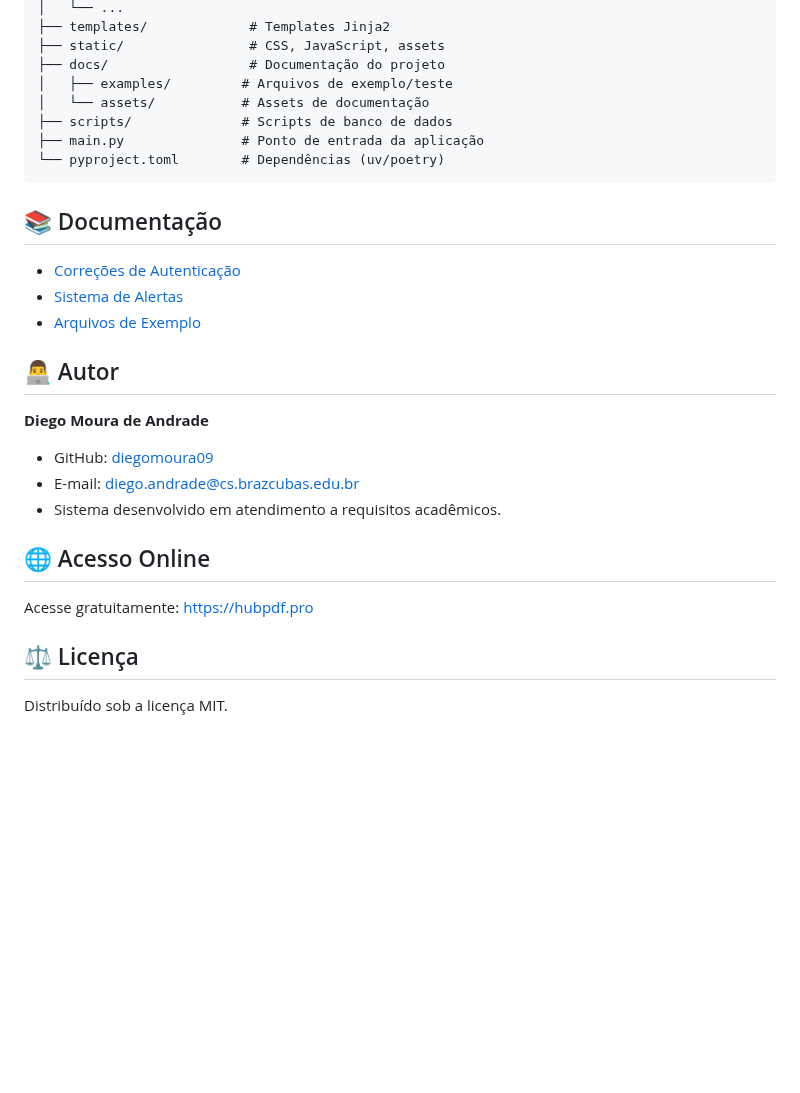
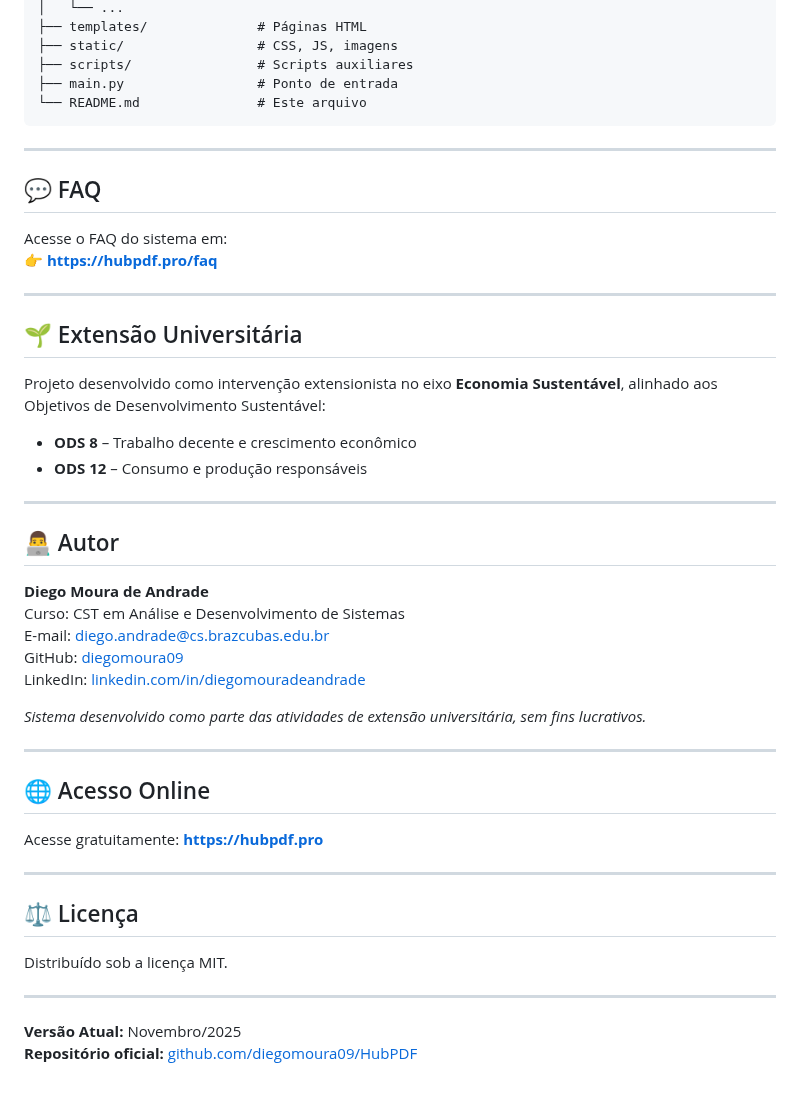
Before and after one commit to diegomoura09/HubPDF, a Markdown page: README.md, the part around one of its changes. Rendered like a GitHub page; blank space fills up the shorter version.

````diff
--- a/README.md
+++ b/README.md
@@ -74,27 +75,47 @@ HubPDF/
 │   └── ...
-├── templates/             # Templates Jinja2
-├── static/                # CSS, JavaScript, assets
-├── docs/                  # Documentação do projeto
-│   ├── examples/         # Arquivos de exemplo/teste
-│   └── assets/           # Assets de documentação
-├── scripts/              # Scripts de banco de dados
-├── main.py               # Ponto de entrada da aplicação
-└── pyproject.toml        # Dependências (uv/poetry)
+├── templates/              # Páginas HTML
+├── static/                 # CSS, JS, imagens
+├── scripts/                # Scripts auxiliares
+├── main.py                 # Ponto de entrada
+└── README.md               # Este arquivo
 ```
 
-## 📚 Documentação
-- [Correções de Autenticação](docs/AUTHENTICATION_FIXES.md)
-- [Sistema de Alertas](docs/SISTEMA_ALERTAS.md)
-- [Arquivos de Exemplo](docs/examples/)
+---
+
+## 💬 FAQ
+Acesse o FAQ do sistema em:
+👉 **https://hubpdf.pro/faq**
+
+---
+
+## 🌱 Extensão Universitária
+Projeto desenvolvido como intervenção extensionista no eixo **Economia Sustentável**, alinhado aos Objetivos de Desenvolvimento Sustentável:
+
+- **ODS 8** – Trabalho decente e crescimento econômico
+- **ODS 12** – Consumo e produção responsáveis
+
+---
 
 ## 👨‍💻 Autor
 **Diego Moura de Andrade**
-- GitHub: [diegomoura09](https://github.com/diegomoura09)
-- E-mail: diego.andrade@cs.brazcubas.edu.br
-- Sistema desenvolvido em atendimento a requisitos acadêmicos.
+Curso: CST em Análise e Desenvolvimento de Sistemas
+E-mail: diego.andrade@cs.brazcubas.edu.br
+GitHub: [diegomoura09](https://github.com/diegomoura09)
+LinkedIn: [linkedin.com/in/diegomouradeandrade](https://linkedin.com/in/diegomouradeandrade)
+
+*Sistema desenvolvido como parte das atividades de extensão universitária, sem fins lucrativos.*
+
+---
 
 ## 🌐 Acesso Online
-Acesse gratuitamente: [https://hubpdf.pro](https://hubpdf.pro)
+Acesse gratuitamente: **https://hubpdf.pro**
+
+---
 
 ## ⚖️ Licença
 Distribuído sob a licença MIT.
+
+---
+
+**Versão Atual:** Novembro/2025
+**Repositório oficial:** [github.com/diegomoura09/HubPDF](https://github.com/diegomoura09/HubPDF)
````
Also changed, not shown: other parts of README.md (+41 -40 lines), replit.md (+132 -106 lines).
